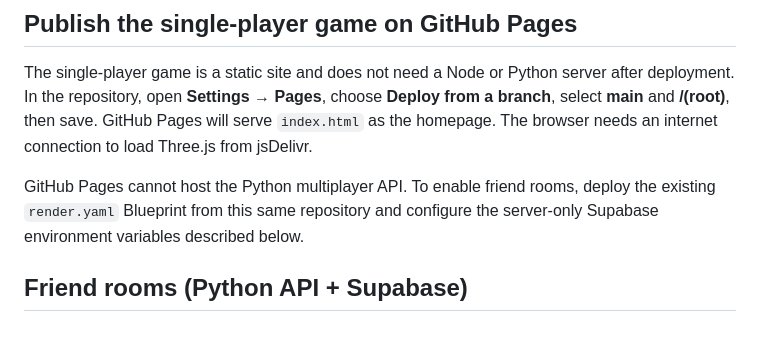
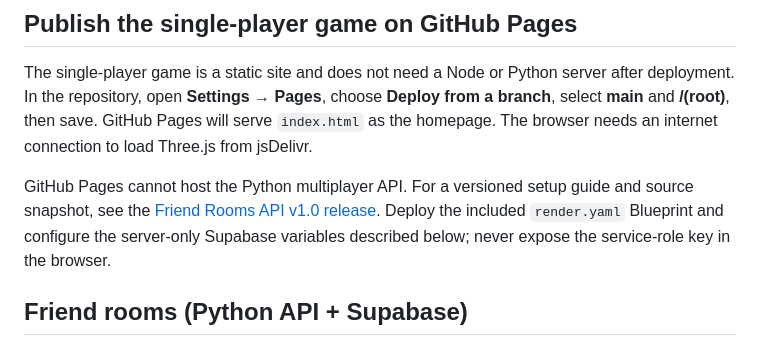
Before and after one commit to cakemiixdev/world, a Markdown page: README.md, the part around the change. GitHub-like rendering.

```diff
--- a/README.md
+++ b/README.md
@@ -54,7 +54,7 @@ That writes `dist/index-single.html`. Preview the regular build at `http://127.0
 
 The single-player game is a static site and does not need a Node or Python server after deployment. In the repository, open **Settings → Pages**, choose **Deploy from a branch**, select **main** and **/(root)**, then save. GitHub Pages will serve `index.html` as the homepage. The browser needs an internet connection to load Three.js from jsDelivr.
 
-GitHub Pages cannot host the Python multiplayer API. To enable friend rooms, deploy the existing `render.yaml` Blueprint from this same repository and configure the server-only Supabase environment variables described below.
+GitHub Pages cannot host the Python multiplayer API. For a versioned setup guide and source snapshot, see the [Friend Rooms API v1.0 release](https://github.com/cakemiixdev/world/releases/tag/friend-rooms-v1.0.0). Deploy the included `render.yaml` Blueprint and configure the server-only Supabase variables described below; never expose the service-role key in the browser.
 
 ## Friend rooms (Python API + Supabase)
 
```
